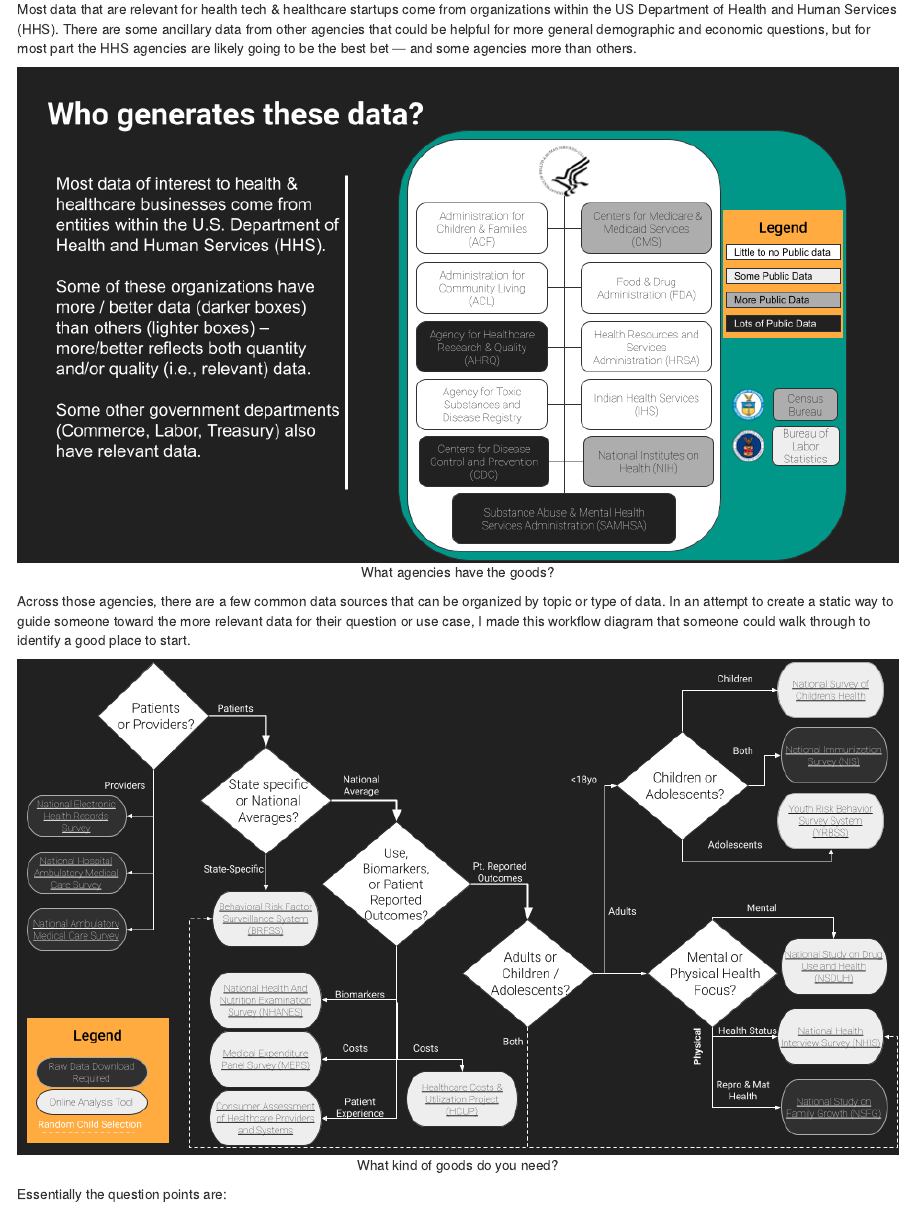
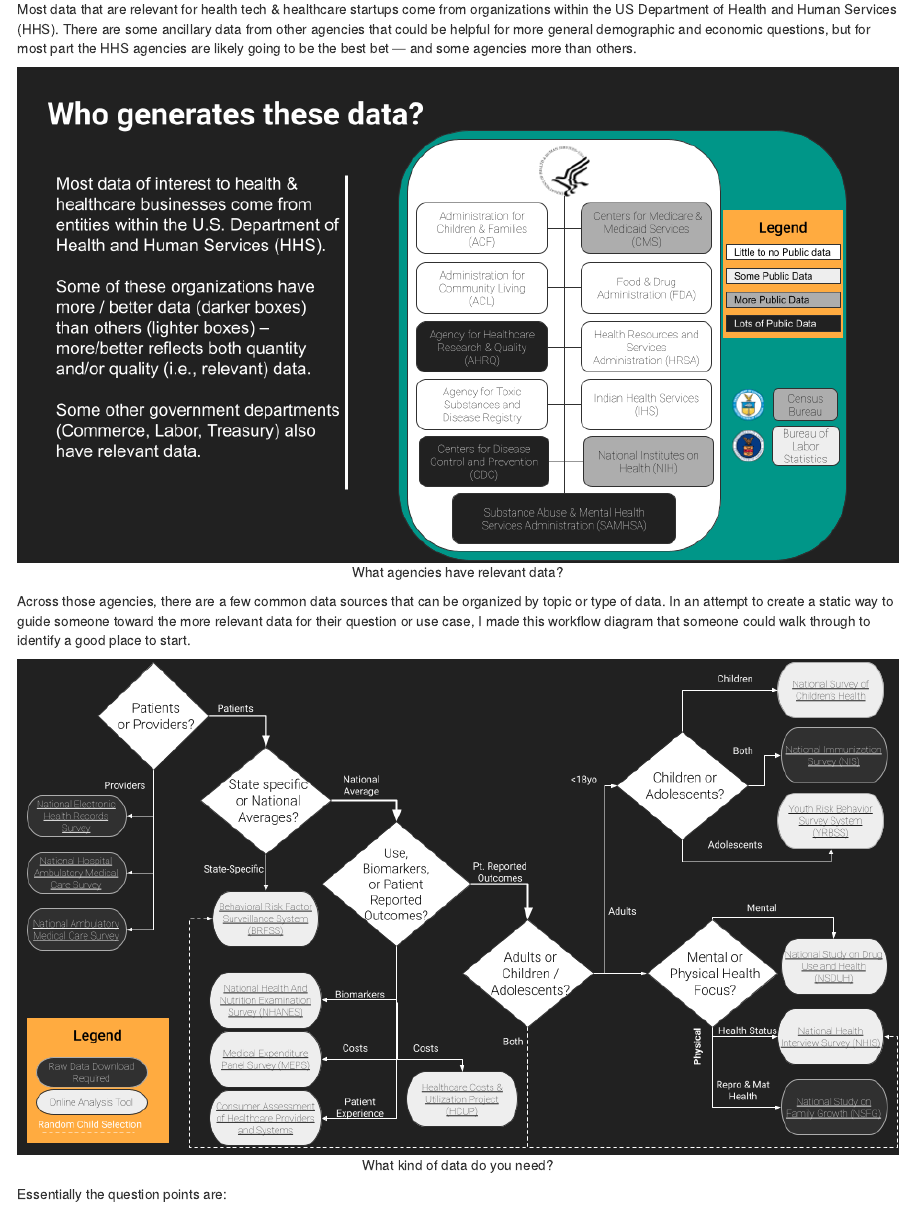
Before and after one commit to bcapistrant/site_temp_3, an R Markdown document (content/blog/2023-03-08-public-data/index.Rmd): the page in a window 1100 px wide, from 640 px down. Rendered offline with R 4.5, knitr and Pandoc, with nearby package versions.

Commit message:
figure caption

````diff
--- a/content/blog/2023-03-08-public-data/index.Rmd
+++ b/content/blog/2023-03-08-public-data/index.Rmd
@@ -31,13 +31,13 @@
 
 Most data that are relevant for health tech & healthcare startups come from organizations within the US Department of Health and Human Services (HHS). There are some ancillary data from other agencies that could be helpful for more general demographic and economic questions, but for most part the HHS agencies are likely going to be the best bet --- and some agencies more than others.
 
-```{r org_chart, fig.align="center",  out.width = "100%", fig.cap="What agencies have the goods?", echo=FALSE}
+```{r org_chart, fig.align="center", out.width = "100%", fig.cap="What agencies have relevant data?", echo=FALSE}
 knitr::include_graphics("data_org_chart.png")
 ```
 
 Across those agencies, there are a few common data sources that can be organized by topic or type of data. In an attempt to create a static way to guide someone toward the more relevant data for their question or use case, I made this workflow diagram that someone could walk through to identify a good place to start.
 
-```{r decision_tree, echo=FALSE, fig.cap="What kind of goods do you need?", fig.align="center", out.width="100%"}
+```{r decision_tree, echo=FALSE, fig.cap="What kind of data do you need?", fig.align="center", out.width="100%"}
 knitr::include_graphics("data_decisiontree.png")
 ```
 
````
Also changed, not shown: content/blog/2023-03-08-public-data/index.html.
